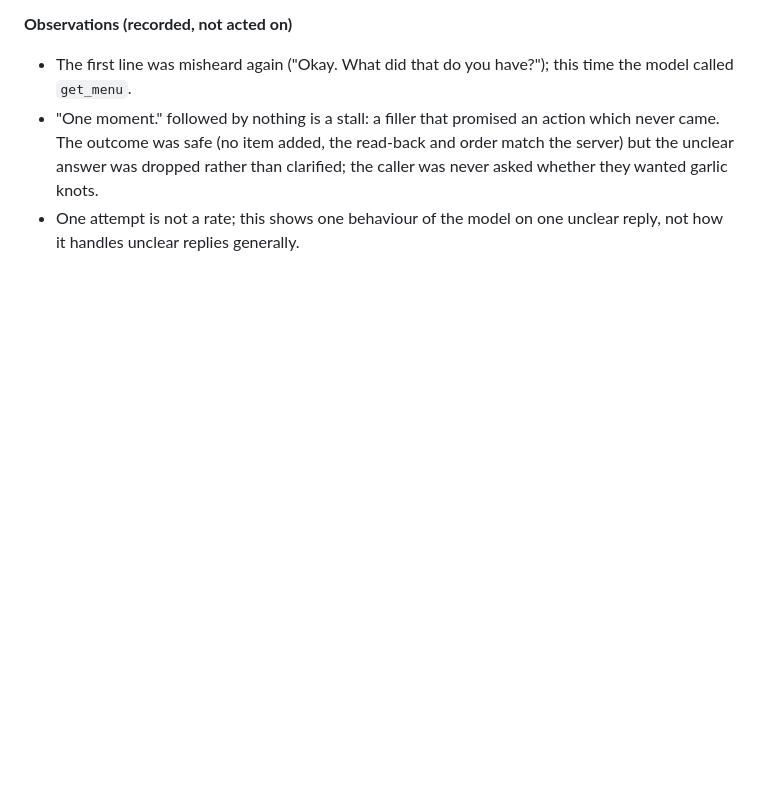
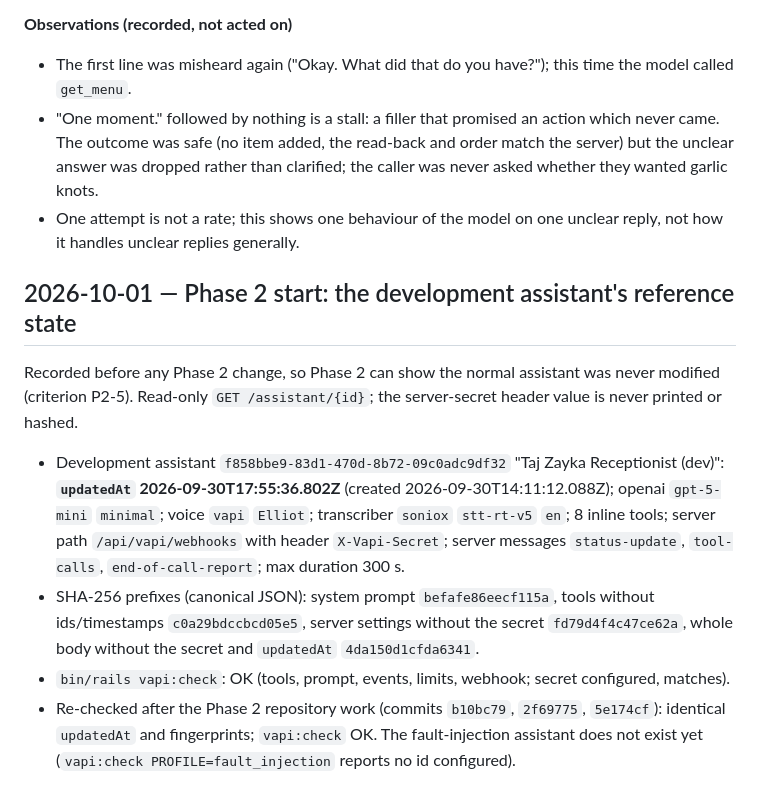
Before and after one commit to amitkssolanki/ai-receptionist, a Markdown page: docs/voice_agent/verification_log.md, the part around the change. GitHub-like rendering; blank space fills up the shorter version.

Commit message:
Record the development assistant's reference state for Phase 2
updatedAt, settings and SHA-256 fingerprints (secret excluded) taken
before the Phase 2 work and re-checked after it: unchanged. P2-5 will
compare against this record.

Co-Authored-By: Claude Opus 5.5 <noreply@anthropic.com>

```diff
--- a/docs/voice_agent/verification_log.md
+++ b/docs/voice_agent/verification_log.md
@@ -415,3 +415,18 @@ per-call logs (`GET /call/{id}/call-logs`), all read-only.
   added, the read-back and order match the server) but the unclear answer was dropped rather than clarified; the caller was never
   asked whether they wanted garlic knots.
 - One attempt is not a rate; this shows one behaviour of the model on one unclear reply, not how it handles unclear replies generally.
+
+## 2026-10-01 — Phase 2 start: the development assistant's reference state
+Recorded before any Phase 2 change, so Phase 2 can show the normal assistant was never modified (criterion P2-5). Read-only
+`GET /assistant/{id}`; the server-secret header value is never printed or hashed.
+
+- Development assistant `f858bbe9-83d1-470d-8b72-09c0adc9df32` "Taj Zayka Receptionist (dev)": **`updatedAt`
+  2026-09-30T17:55:36.802Z** (created 2026-09-30T14:11:12.088Z); openai `gpt-5-mini` `minimal`; voice `vapi` `Elliot`;
+  transcriber `soniox` `stt-rt-v5` `en`; 8 inline tools; server path `/api/vapi/webhooks` with header `X-Vapi-Secret`;
+  server messages `status-update`, `tool-calls`, `end-of-call-report`; max duration 300 s.
+- SHA-256 prefixes (canonical JSON): system prompt `befafe86eecf115a`, tools without ids/timestamps `c0a29bdccbcd05e5`,
+  server settings without the secret `fd79d4f4c47ce62a`, whole body without the secret and `updatedAt` `4da150d1cfda6341`.
+- `bin/rails vapi:check`: OK (tools, prompt, events, limits, webhook; secret configured, matches).
+- Re-checked after the Phase 2 repository work (commits `b10bc79`, `2f69775`, `5e174cf`): identical `updatedAt` and
+  fingerprints; `vapi:check` OK. The fault-injection assistant does not exist yet (`vapi:check PROFILE=fault_injection`
+  reports no id configured).
```
